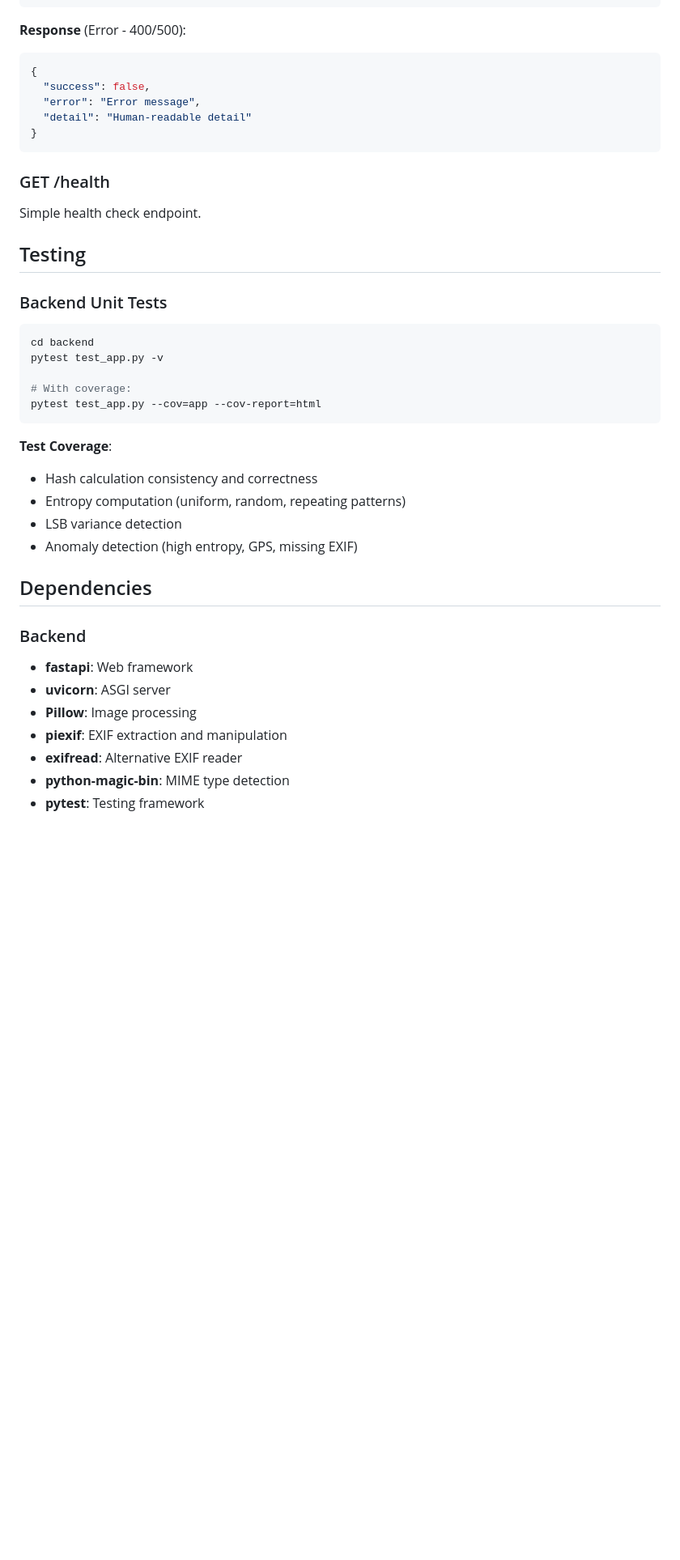
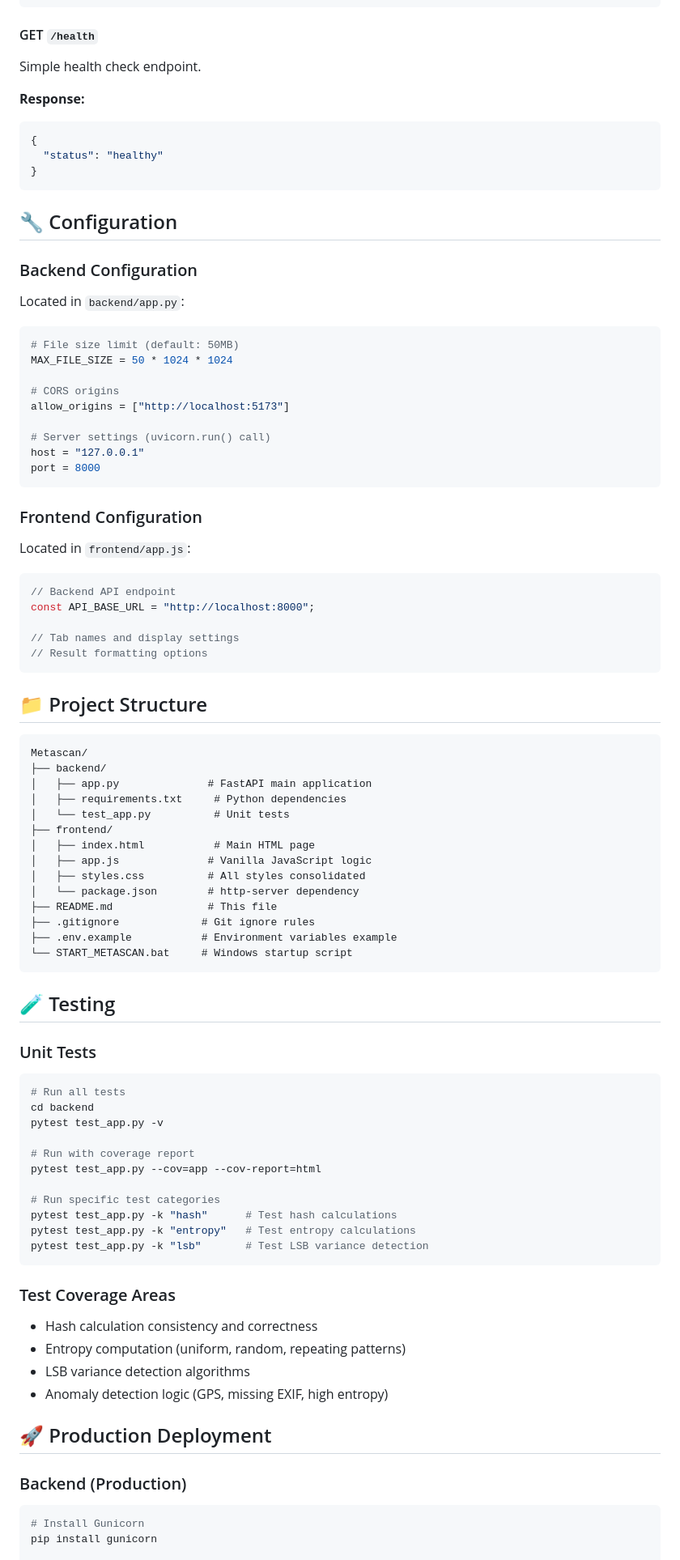
Before and after one commit to dustin04x/Metascan, a Markdown page: README.md, the part around one of its changes. Shown at 81% size. Drawn GitHub-style; blank space fills up the shorter version.

Commit message:
Revise README for clarity and feature highlights
Updated README.md to enhance project description, features, and installation instructions.

````diff
--- a/README.md
+++ b/README.md
@@ -179,45 +150,90 @@ curl -X POST -F "file=@image.jpg" http://localhost:8000/api/inspect
 }
 ```
 
-**Response** (Error - 400/500):
+#### GET `/health`
+Simple health check endpoint.
+
+**Response:**
 ```json
 {
-  "success": false,
-  "error": "Error message",
-  "detail": "Human-readable detail"
+  "status": "healthy"
 }
 ```
 
-### GET /health
+## 🔧 Configuration
 
-Simple health check endpoint.
+### Backend Configuration
+Located in `backend/app.py`:
 
-## Testing
+```python
+# File size limit (default: 50MB)
+MAX_FILE_SIZE = 50 * 1024 * 1024
 
-### Backend Unit Tests
+# CORS origins
+allow_origins = ["http://localhost:5173"]
 
+# Server settings (uvicorn.run() call)
+host = "127.0.0.1"
+port = 8000
+```
+
+### Frontend Configuration
+Located in `frontend/app.js`:
+
+```javascript
+// Backend API endpoint
+const API_BASE_URL = "http://localhost:8000";
+
+// Tab names and display settings
+// Result formatting options
+```
+
+## 📁 Project Structure
+
+```
+Metascan/
+├── backend/
+│   ├── app.py              # FastAPI main application
+│   ├── requirements.txt     # Python dependencies
+│   └── test_app.py          # Unit tests
+├── frontend/
+│   ├── index.html           # Main HTML page
+│   ├── app.js              # Vanilla JavaScript logic
+│   ├── styles.css          # All styles consolidated
+│   └── package.json        # http-server dependency
+├── README.md               # This file
+├── .gitignore             # Git ignore rules
+├── .env.example           # Environment variables example
+└── START_METASCAN.bat     # Windows startup script
+```
+
+## 🧪 Testing
+
+### Unit Tests
 ```bash
+# Run all tests
 cd backend
 pytest test_app.py -v
 
-# With coverage:
+# Run with coverage report
 pytest test_app.py --cov=app --cov-report=html
+
+# Run specific test categories
+pytest test_app.py -k "hash"      # Test hash calculations
+pytest test_app.py -k "entropy"   # Test entropy calculations
+pytest test_app.py -k "lsb"       # Test LSB variance detection
 ```
 
-**Test Coverage**:
+### Test Coverage Areas
 - Hash calculation consistency and correctness
 - Entropy computation (uniform, random, repeating patterns)
-- LSB variance detection
-- Anomaly detection (high entropy, GPS, missing EXIF)
+- LSB variance detection algorithms
+- Anomaly detection logic (GPS, missing EXIF, high entropy)
 
-## Dependencies
+## 🚀 Production Deployment
 
-### Backend
-- **fastapi**: Web framework
-- **uvicorn**: ASGI server
-- **Pillow**: Image processing
-- **piexif**: EXIF extraction and manipulation
-- **exifread**: Alternative EXIF reader
-- **python-magic-bin**: MIME type detection
-- **pytest**: Testing framework
+### Backend (Production)
+```bash
+# Install Gunicorn
+pip install gunicorn
 
````
Also changed, not shown: other parts of README.md (+154 -182 lines).
